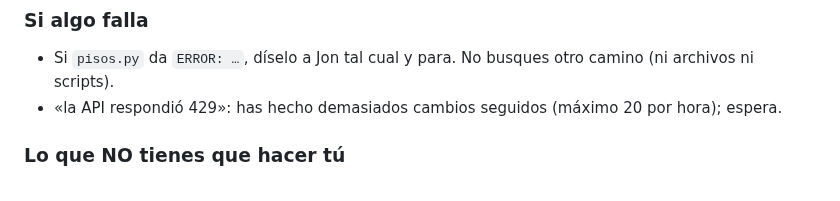
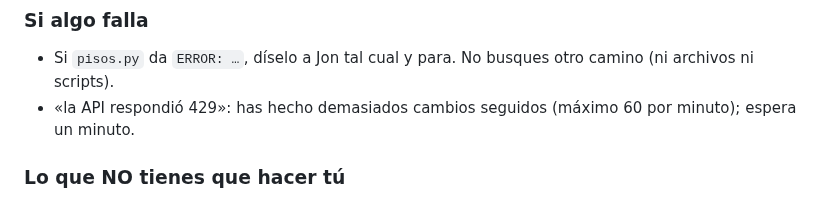
Before and after one commit to jonlarra1/pisos-cph, a Markdown page: lares/instrucciones-pisos.md, the part around the change. Drawn GitHub-style.

Commit message:
docs(lares): fix write limit in agent instructions (60/min)

```diff
--- a/lares/instrucciones-pisos.md
+++ b/lares/instrucciones-pisos.md
@@ -42,7 +42,7 @@ Hay UNA sola base de datos de pisos: la del backend en la Pi, la misma que usa e
 
 ### Si algo falla
 - Si `pisos.py` da `ERROR: …`, díselo a Jon tal cual y para. No busques otro camino (ni archivos ni scripts).
-- «la API respondió 429»: has hecho demasiados cambios seguidos (máximo 20 por hora); espera.
+- «la API respondió 429»: has hecho demasiados cambios seguidos (máximo 60 por minuto); espera un minuto.
 
 ### Lo que NO tienes que hacer tú
 - Buscar pisos nuevos en los portales y comprobar si siguen publicados (también los que añades por el chat):
```
